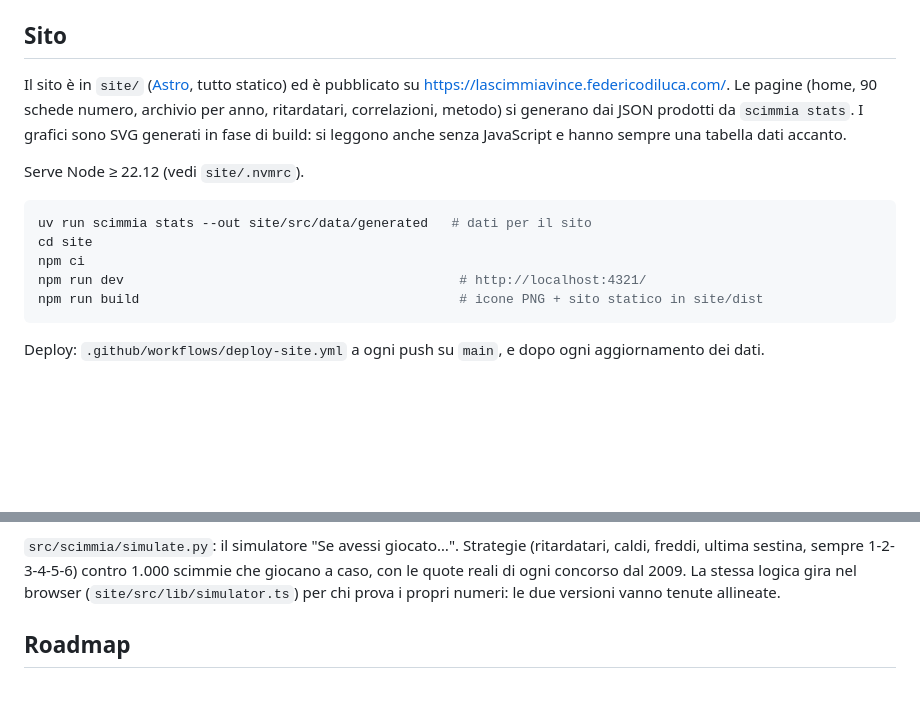
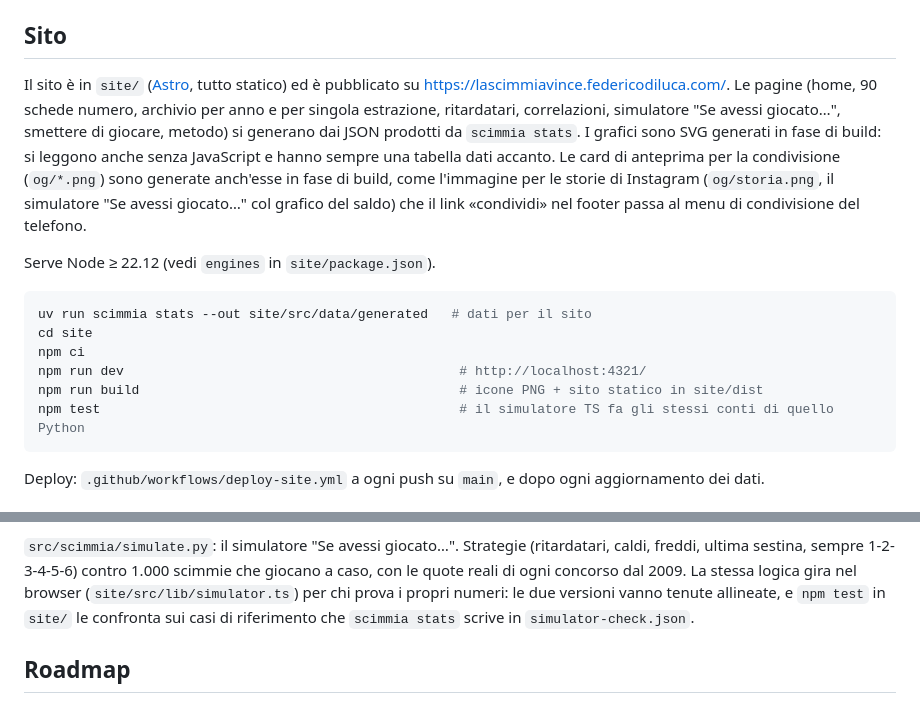
Before and after one commit to federicodiluca/la-scimmia-vince, a Markdown page: README.md, 2 parts joined by grey strips. Rendered like a GitHub page; blank space fills up the shorter version.

Commit message:
README aggiornato

````diff
--- a/README.md
+++ b/README.md
@@ -56,11 +56,14 @@ uv run pytest                    # test
 ## Sito
 
 Il sito è in `site/` ([Astro](https://astro.build), tutto statico) ed è pubblicato su
-<https://lascimmiavince.federicodiluca.com/>. Le pagine (home, 90 schede numero, archivio per anno,
-ritardatari, correlazioni, metodo) si generano dai JSON prodotti da `scimmia stats`. I grafici sono SVG generati
-in fase di build: si leggono anche senza JavaScript e hanno sempre una tabella dati accanto.
+<https://lascimmiavince.federicodiluca.com/>. Le pagine (home, 90 schede numero, archivio per anno
+e per singola estrazione, ritardatari, correlazioni, simulatore "Se avessi giocato…", smettere di giocare, metodo)
+si generano dai JSON prodotti da `scimmia stats`. I grafici sono SVG generati in fase di build: si leggono anche
+senza JavaScript e hanno sempre una tabella dati accanto. Le card di anteprima per la condivisione (`og/*.png`)
+sono generate anch'esse in fase di build, come l'immagine per le storie di Instagram (`og/storia.png`, il
+simulatore "Se avessi giocato…" col grafico del saldo) che il link «condividi» nel footer passa al menu di condivisione del telefono.
 
-Serve Node ≥ 22.12 (vedi `site/.nvmrc`).
+Serve Node ≥ 22.12 (vedi `engines` in `site/package.json`).
 
 ```bash
 uv run scimmia stats --out site/src/data/generated   # dati per il sito
@@ -68,6 +71,7 @@ cd site
 npm ci
 npm run dev                                           # http://localhost:4321/
 npm run build                                         # icone PNG + sito statico in site/dist
+npm test                                              # il simulatore TS fa gli stessi conti di quello Python
 ```
 
 Deploy: `.github/workflows/deploy-site.yml` a ogni push su `main`, e dopo ogni aggiornamento dei dati.
@@ -90,7 +94,8 @@ ritardi, coppie, forma della sestina (somma, pari/dispari, alti/bassi, consecuti
 `src/scimmia/simulate.py`: il simulatore "Se avessi giocato…". Strategie (ritardatari, caldi, freddi, ultima
 sestina, sempre 1-2-3-4-5-6) contro 1.000 scimmie che giocano a caso, con le quote reali di ogni concorso dal 2009.
 La stessa logica gira nel browser (`site/src/lib/simulator.ts`) per chi prova i propri numeri: le due versioni vanno
-tenute allineate.
+tenute allineate, e `npm test` in `site/` le confronta sui casi di riferimento che `scimmia stats` scrive in
+`simulator-check.json`.
 
 ## Roadmap
 
````
